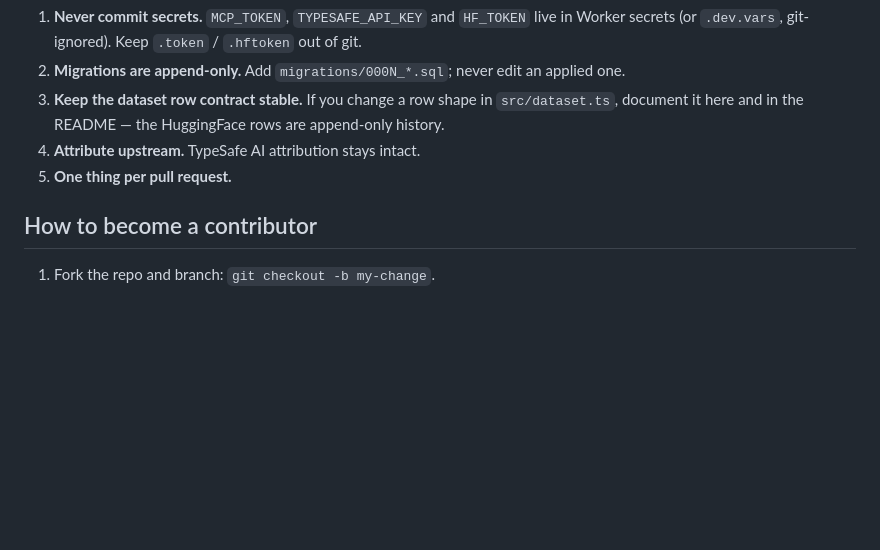
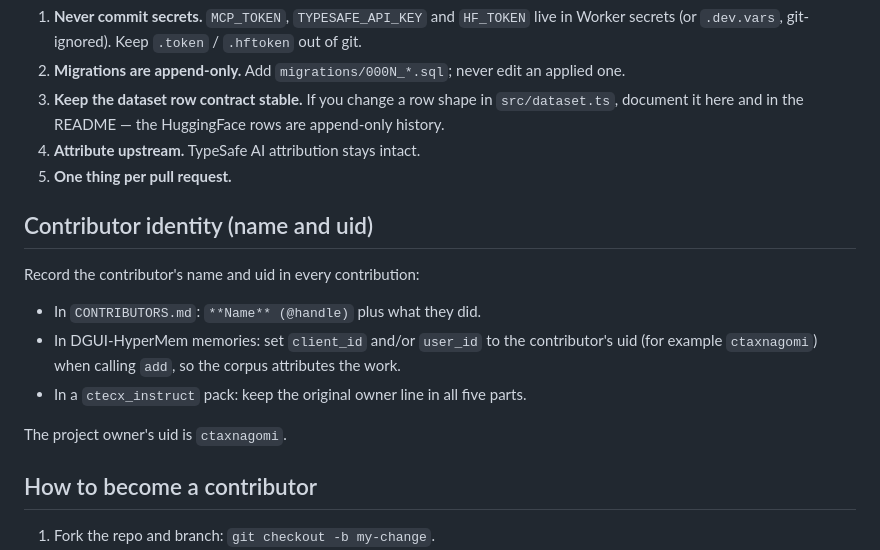
Before and after one commit to ctaxnagomi/dgui-hypermem, a Markdown page: CONTRIBUTING.md, the part around the change. Drawn GitHub-style; blank space fills up the shorter version.

```diff
--- a/CONTRIBUTING.md
+++ b/CONTRIBUTING.md
@@ -43,6 +43,17 @@ For MCP testing, clients must send `Accept: application/json, text/event-stream`
 4. **Attribute upstream.** TypeSafe AI attribution stays intact.
 5. **One thing per pull request.**
 
+## Contributor identity (name and uid)
+
+Record the contributor's name and uid in every contribution:
+
+- In `CONTRIBUTORS.md`: `**Name** (@handle)` plus what they did.
+- In DGUI-HyperMem memories: set `client_id` and/or `user_id` to the contributor's uid
+  (for example `ctaxnagomi`) when calling `add`, so the corpus attributes the work.
+- In a `ctecx_instruct` pack: keep the original owner line in all five parts.
+
+The project owner's uid is `ctaxnagomi`.
+
 ## How to become a contributor
 
 1. Fork the repo and branch: `git checkout -b my-change`.
```
Also changed, not shown: README.md (+35 -1 lines).
